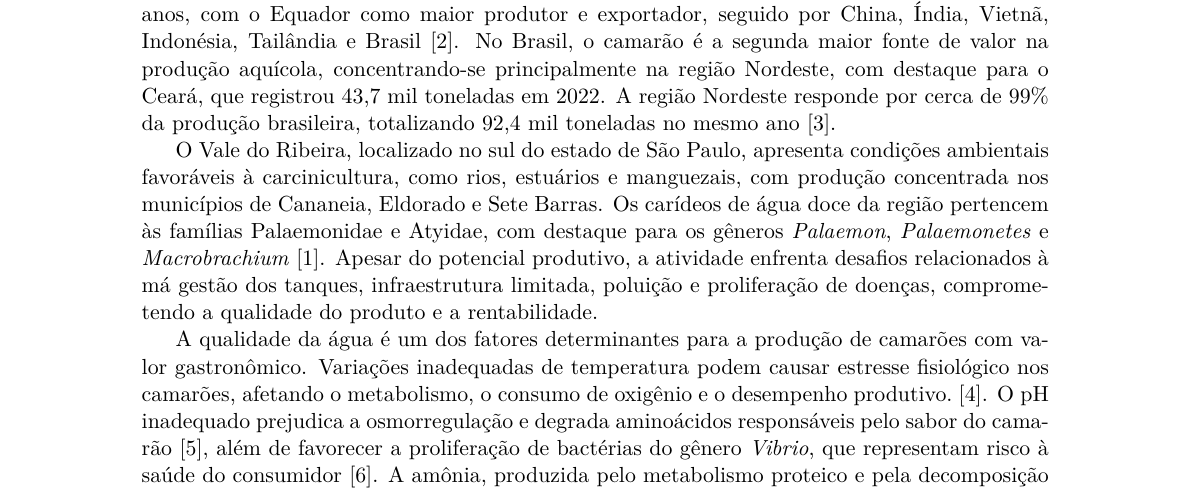
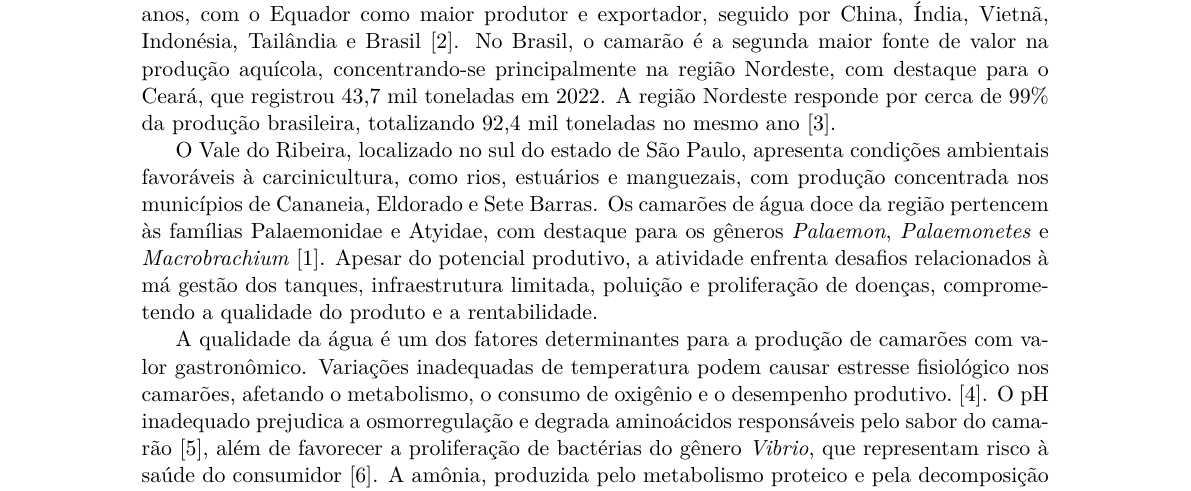
Before and after one commit to tiagorodrigues9/Artigo-cientifico, a LaTeX document (template-paper-f299-artigo/artigo.tex): part of page 2 of 11, cut so that both start at the same text. Compiled offline with pdfLaTeX.

Commit message:
correções

```diff
--- a/template-paper-f299-artigo/artigo.tex
+++ b/template-paper-f299-artigo/artigo.tex
@@ -115,7 +115,7 @@ Segundo \cite{bertini2021}, Caridea é um grupo de crustáceos amplamente conhec
 
 A produção mundial de camarão tem crescido, em média, 4,97\% ao ano nos últimos sete anos, com o Equador como maior produtor e exportador, seguido por China, Índia, Vietnã, Indonésia, Tailândia e Brasil \cite{Rocha2023}. No Brasil, o camarão é a segunda maior fonte de valor na produção aquícola, concentrando-se principalmente na região Nordeste, com destaque para o Ceará, que registrou 43,7 mil toneladas em 2022. A região Nordeste responde por cerca de 99\% da produção brasileira, totalizando 92,4 mil toneladas no mesmo ano \cite{Ximenes2023}.
 
-O Vale do Ribeira, localizado no sul do estado de São Paulo, apresenta condições ambientais favoráveis à carcinicultura, como rios, estuários e manguezais, com produção concentrada nos municípios de Cananeia, Eldorado e Sete Barras. Os carídeos de água doce da região pertencem às famílias Palaemonidae e Atyidae, com destaque para os gêneros \textit{Palaemon}, \textit{Palaemonetes} e \textit{Macrobrachium} \cite{bertini2021}. Apesar do potencial produtivo, a atividade enfrenta desafios relacionados à má gestão dos tanques, infraestrutura limitada, poluição e proliferação de doenças, comprometendo a qualidade do produto e a rentabilidade.
+O Vale do Ribeira, localizado no sul do estado de São Paulo, apresenta condições ambientais favoráveis à carcinicultura, como rios, estuários e manguezais, com produção concentrada nos municípios de Cananeia, Eldorado e Sete Barras. Os camarões de água doce da região pertencem às famílias Palaemonidae e Atyidae, com destaque para os gêneros \textit{Palaemon}, \textit{Palaemonetes} e \textit{Macrobrachium} \cite{bertini2021}. Apesar do potencial produtivo, a atividade enfrenta desafios relacionados à má gestão dos tanques, infraestrutura limitada, poluição e proliferação de doenças, comprometendo a qualidade do produto e a rentabilidade.
 
 A qualidade da água é um dos fatores determinantes para a produção de camarões com valor gastronômico. Variações inadequadas de temperatura podem causar estresse fisiológico nos camarões, afetando o metabolismo, o consumo de oxigênio e o desempenho produtivo. \cite{praciano2018}. O pH inadequado prejudica a osmorregulação e degrada aminoácidos responsáveis pelo sabor do camarão \cite{Hsieh2021}, além de favorecer a proliferação de bactérias do gênero \textit{Vibrio}, que representam risco à saúde do consumidor \cite{han2025}. A amônia, produzida pelo metabolismo proteico e pela decomposição de matéria orgânica, provoca danos ao tecido muscular e ao hepatopâncreas em concentrações elevadas \cite{han2025}. Sistemas de rastreabilidade na aquicultura constituem um diferencial competitivo e um requisito crescente para acesso a mercados internacionais \cite{UniversoSaudeAnimal2025}. Nesse contexto, o monitoramento contínuo e preciso dos parâmetros do cativeiro torna-se indispensável para garantir a produção de camarão com qualidade gastronômica, objetivo central deste trabalho.
 
```
Also changed, not shown: template-paper-f299-artigo/artigo.pdf, 3 other files.
